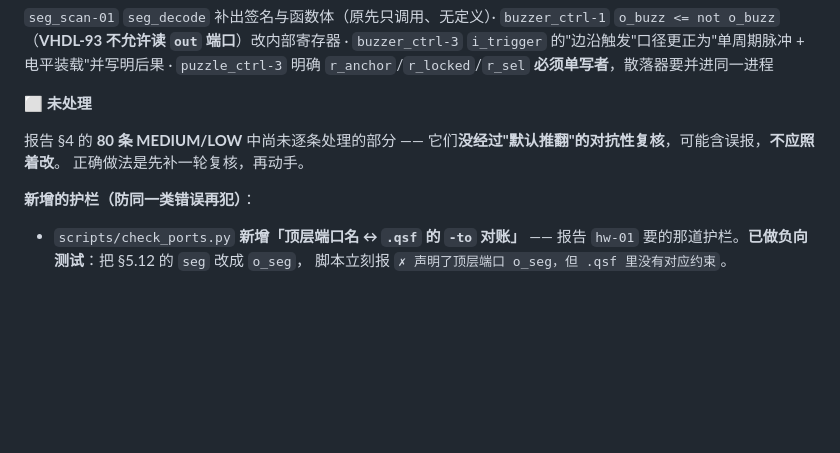
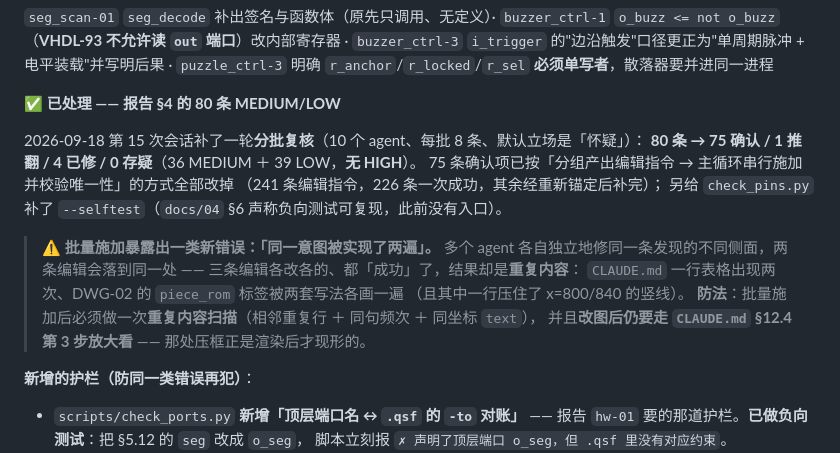
Before and after one commit to tortrixx/dld-lab, a Markdown page: ERRORS.md, the part around the change. GitHub-like rendering; blank space fills up the shorter version.

Commit message:
docs(errors): ERR-0020 进度表补记 §4 遗留项的复核与修复
80 条经分批复核 → 75 确认 / 1 推翻 / 4 已修 / 0 存疑，确认项已全部修完。
并记下批量施加暴露的一类新错误：「同一意图被实现了两遍」。

```diff
--- a/ERRORS.md
+++ b/ERRORS.md
@@ -1706,11 +1706,21 @@ y=300  复位产生                （约 50 单位 ≤ 136）✅
 `buzzer_ctrl-3` `i_trigger` 的"边沿触发"口径更正为"单周期脉冲 + 电平装载"并写明后果 ·
 `puzzle_ctrl-3` 明确 `r_anchor`/`r_locked`/`r_sel` **必须单写者**，散落器要并进同一进程
 
-**⬜ 未处理**
-
-报告 §4 的 **80 条 MEDIUM/LOW** 中尚未逐条处理的部分 ——
-它们**没经过"默认推翻"的对抗性复核**，可能含误报，**不应照着改**。
-正确做法是先补一轮复核，再动手。
+**✅ 已处理 —— 报告 §4 的 80 条 MEDIUM/LOW**
+
+2026-09-18 第 15 次会话补了一轮**分批复核**（10 个 agent、每批 8 条、默认立场是「怀疑」）：
+**80 条 → 75 确认 / 1 推翻 / 4 已修 / 0 存疑**（36 MEDIUM ＋ 39 LOW，**无 HIGH**）。
+75 条确认项已按「分组产出编辑指令 → 主循环串行施加并校验唯一性」的方式全部改掉
+（241 条编辑指令，226 条一次成功，其余经重新锚定后补完）；
+另给 `check_pins.py` 补了 `--selftest`（`docs/04` §6 声称负向测试可复现，此前没有入口）。
+
+> ⚠️ **批量施加暴露出一类新错误：「同一意图被实现了两遍」。**
+> 多个 agent 各自独立地修同一条发现的不同侧面，两条编辑会落到同一处 ——
+> 三条编辑各改各的、都「成功」了，结果却是**重复内容**：
+> `CLAUDE.md` 一行表格出现两次、DWG-02 的 `piece_rom` 标签被两套写法各画一遍
+> （且其中一行压住了 x=800/840 的竖线）。
+> **防法**：批量施加后必须做一次**重复内容扫描**（相邻重复行 ＋ 同句频次 ＋ 同坐标 `text`），
+> 并且**改图后仍要走 `CLAUDE.md` §12.4 第 3 步放大看** —— 那处压框正是渲染后才现形的。
 
 **新增的护栏（防同一类错误再犯）**：
 
```
